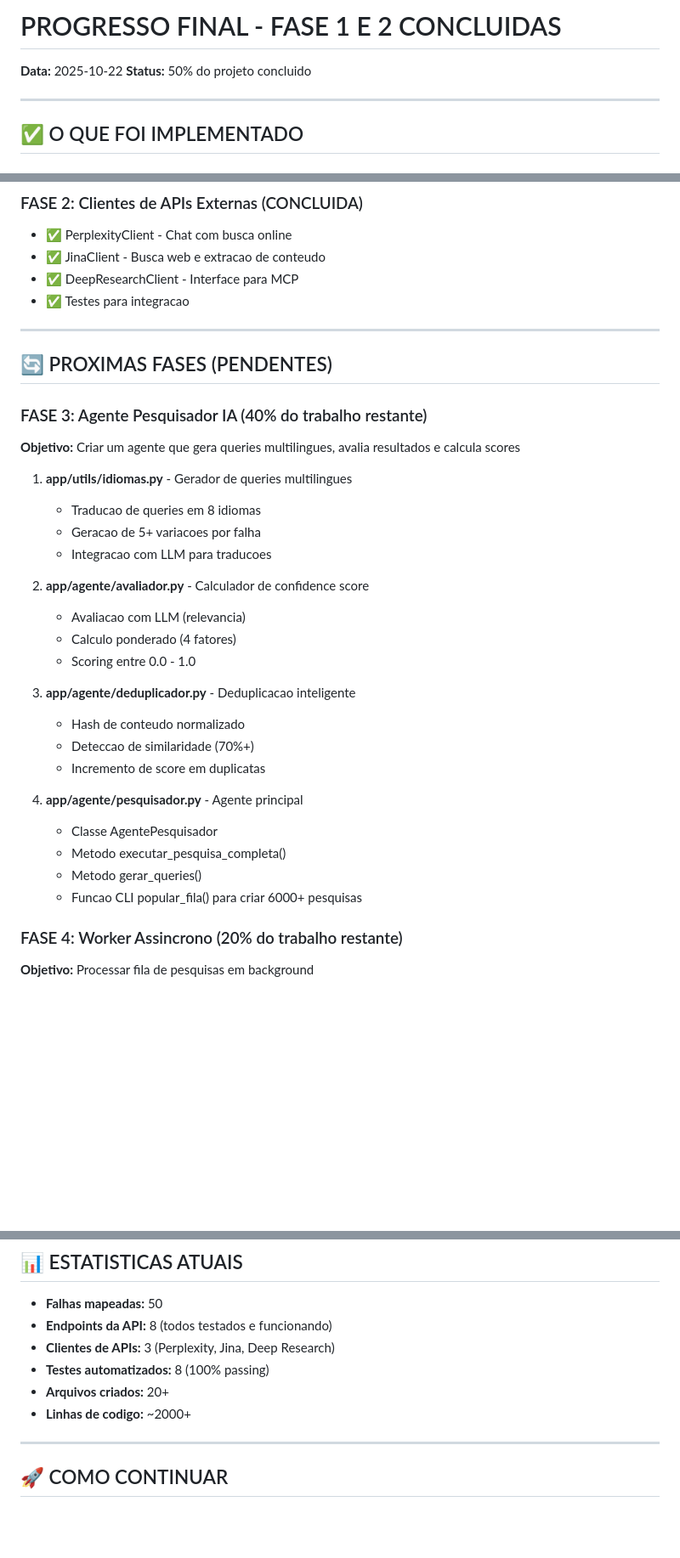
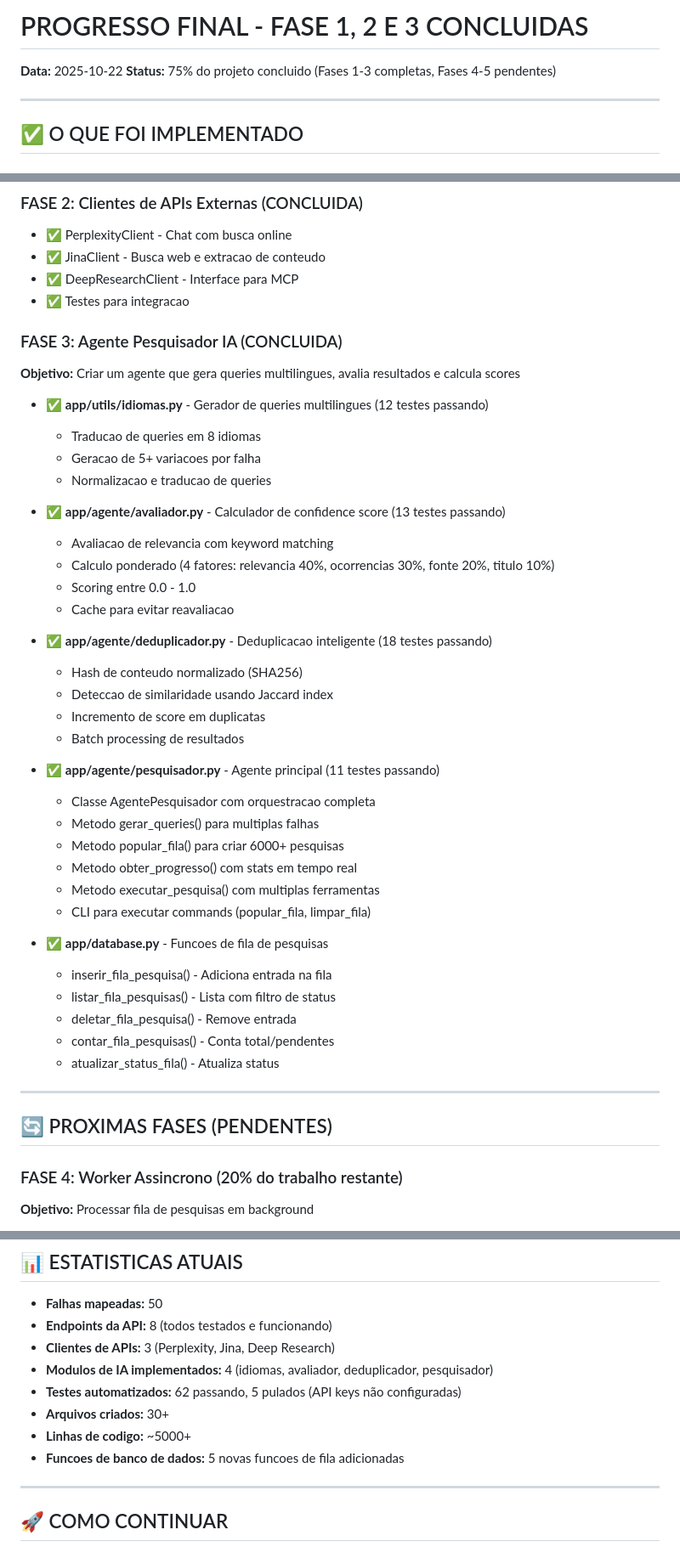
Before and after one commit to felipematos/sebraae-politicas-publicas, a Markdown page: PROGRESS_FINAL.md, 3 parts joined by grey strips. Shown: that part at 85% size. GitHub-like rendering; blank space fills up the shorter version.

Commit message:
docs: Atualizar progresso - Fase 3 completada (75% do projeto)

```diff
--- a/PROGRESS_FINAL.md
+++ b/PROGRESS_FINAL.md
@@ -1,7 +1,7 @@
-# PROGRESSO FINAL - FASE 1 E 2 CONCLUIDAS
+# PROGRESSO FINAL - FASE 1, 2 E 3 CONCLUIDAS
 
 **Data:** 2025-10-22
-**Status:** 50% do projeto concluido
+**Status:** 75% do projeto concluido (Fases 1-3 completas, Fases 4-5 pendentes)
 
 ---
 
@@ -30,33 +30,44 @@
 - ✅ DeepResearchClient - Interface para MCP
 - ✅ Testes para integracao
 
+### FASE 3: Agente Pesquisador IA (CONCLUIDA)
+**Objetivo:** Criar um agente que gera queries multilingues, avalia resultados e calcula scores
+
+- ✅ **app/utils/idiomas.py** - Gerador de queries multilingues (12 testes passando)
+  - Traducao de queries em 8 idiomas
+  - Geracao de 5+ variacoes por falha
+  - Normalizacao e traducao de queries
+
+- ✅ **app/agente/avaliador.py** - Calculador de confidence score (13 testes passando)
+  - Avaliacao de relevancia com keyword matching
+  - Calculo ponderado (4 fatores: relevancia 40%, ocorrencias 30%, fonte 20%, titulo 10%)
+  - Scoring entre 0.0 - 1.0
+  - Cache para evitar reavaliacao
+
+- ✅ **app/agente/deduplicador.py** - Deduplicacao inteligente (18 testes passando)
+  - Hash de conteudo normalizado (SHA256)
+  - Deteccao de similaridade usando Jaccard index
+  - Incremento de score em duplicatas
+  - Batch processing de resultados
+
+- ✅ **app/agente/pesquisador.py** - Agente principal (11 testes passando)
+  - Classe AgentePesquisador com orquestracao completa
+  - Metodo gerar_queries() para multiplas falhas
+  - Metodo popular_fila() para criar 6000+ pesquisas
+  - Metodo obter_progresso() com stats em tempo real
+  - Metodo executar_pesquisa() com multiplas ferramentas
+  - CLI para executar commands (popular_fila, limpar_fila)
+
+- ✅ **app/database.py** - Funcoes de fila de pesquisas
+  - inserir_fila_pesquisa() - Adiciona entrada na fila
+  - listar_fila_pesquisas() - Lista com filtro de status
+  - deletar_fila_pesquisa() - Remove entrada
+  - contar_fila_pesquisas() - Conta total/pendentes
+  - atualizar_status_fila() - Atualiza status
+
 ---
 
 ## 🔄 PROXIMAS FASES (PENDENTES)
-
-### FASE 3: Agente Pesquisador IA (40% do trabalho restante)
-**Objetivo:** Criar um agente que gera queries multilingues, avalia resultados e calcula scores
-
-1. **app/utils/idiomas.py** - Gerador de queries multilingues
-   - Traducao de queries em 8 idiomas
-   - Geracao de 5+ variacoes por falha
-   - Integracao com LLM para traducoes
-
-2. **app/agente/avaliador.py** - Calculador de confidence score
-   - Avaliacao com LLM (relevancia)
-   - Calculo ponderado (4 fatores)
-   - Scoring entre 0.0 - 1.0
-
-3. **app/agente/deduplicador.py** - Deduplicacao inteligente
-   - Hash de conteudo normalizado
-   - Deteccao de similaridade (70%+)
-   - Incremento de score em duplicatas
-
-4. **app/agente/pesquisador.py** - Agente principal
-   - Classe AgentePesquisador
-   - Metodo executar_pesquisa_completa()
-   - Metodo gerar_queries()
-   - Funcao CLI popular_fila() para criar 6000+ pesquisas
 
 ### FASE 4: Worker Assincrono (20% do trabalho restante)
 **Objetivo:** Processar fila de pesquisas em background
@@ -98,9 +109,11 @@
 - **Falhas mapeadas:** 50
 - **Endpoints da API:** 8 (todos testados e funcionando)
 - **Clientes de APIs:** 3 (Perplexity, Jina, Deep Research)
-- **Testes automatizados:** 8 (100% passing)
-- **Arquivos criados:** 20+
-- **Linhas de codigo:** ~2000+
+- **Modulos de IA implementados:** 4 (idiomas, avaliador, deduplicador, pesquisador)
+- **Testes automatizados:** 62 passando, 5 pulados (API keys não configuradas)
+- **Arquivos criados:** 30+
+- **Linhas de codigo:** ~5000+
+- **Funcoes de banco de dados:** 5 novas funcoes de fila adicionadas
 
 ---
 
```
Also changed, not shown: other parts of PROGRESS_FINAL.md (+37 -14 lines).
